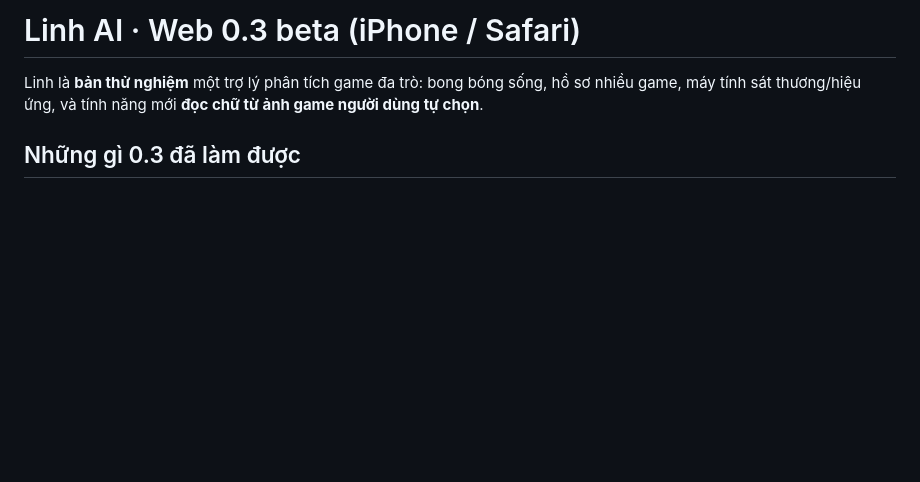
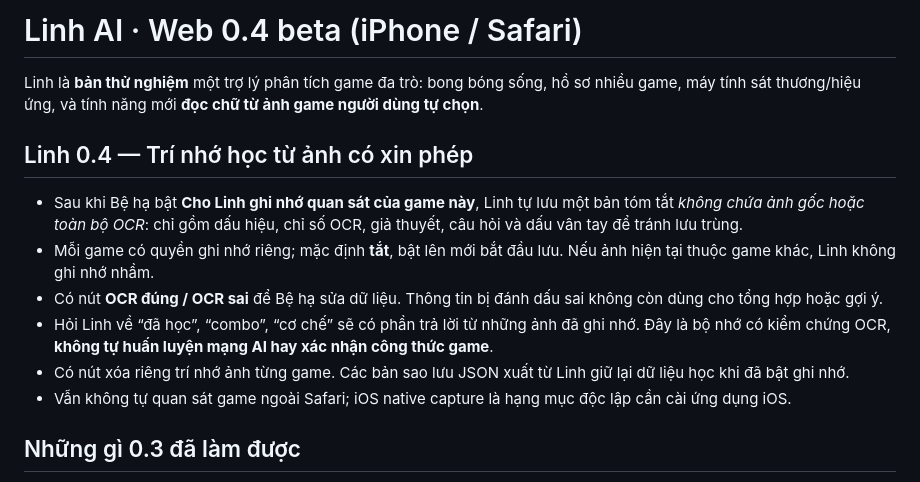
Before and after one commit to hoaianhdoan0209-hue/Linh-Ai, a Markdown page: README.md, the part around the change. GitHub-like rendering; blank space fills up the shorter version.

Commit message:
docs: describe Linh 0.4 opt-in game-learning memory and its limits

```diff
--- a/README.md
+++ b/README.md
@@ -1,6 +1,15 @@
-# Linh AI · Web 0.3 beta (iPhone / Safari)
+# Linh AI · Web 0.4 beta (iPhone / Safari)
 
 Linh là **bản thử nghiệm** một trợ lý phân tích game đa trò: bong bóng sống, hồ sơ nhiều game, máy tính sát thương/hiệu ứng, và tính năng mới **đọc chữ từ ảnh game người dùng tự chọn**.
+
+## Linh 0.4 — Trí nhớ học từ ảnh có xin phép
+
+- Sau khi Bệ hạ bật **Cho Linh ghi nhớ quan sát của game này**, Linh tự lưu một bản tóm tắt *không chứa ảnh gốc hoặc toàn bộ OCR*: chỉ gồm dấu hiệu, chỉ số OCR, giả thuyết, câu hỏi và dấu vân tay để tránh lưu trùng.
+- Mỗi game có quyền ghi nhớ riêng; mặc định **tắt**, bật lên mới bắt đầu lưu. Nếu ảnh hiện tại thuộc game khác, Linh không ghi nhớ nhầm.
+- Có nút **OCR đúng / OCR sai** để Bệ hạ sửa dữ liệu. Thông tin bị đánh dấu sai không còn dùng cho tổng hợp hoặc gợi ý.
+- Hỏi Linh về “đã học”, “combo”, “cơ chế” sẽ có phần trả lời từ những ảnh đã ghi nhớ. Đây là bộ nhớ có kiểm chứng OCR, **không tự huấn luyện mạng AI hay xác nhận công thức game**.
+- Có nút xóa riêng trí nhớ ảnh từng game. Các bản sao lưu JSON xuất từ Linh giữ lại dữ liệu học khi đã bật ghi nhớ.
+- Vẫn không tự quan sát game ngoài Safari; iOS native capture là hạng mục độc lập cần cài ứng dụng iOS.
 
 ## Những gì 0.3 đã làm được
 
```
